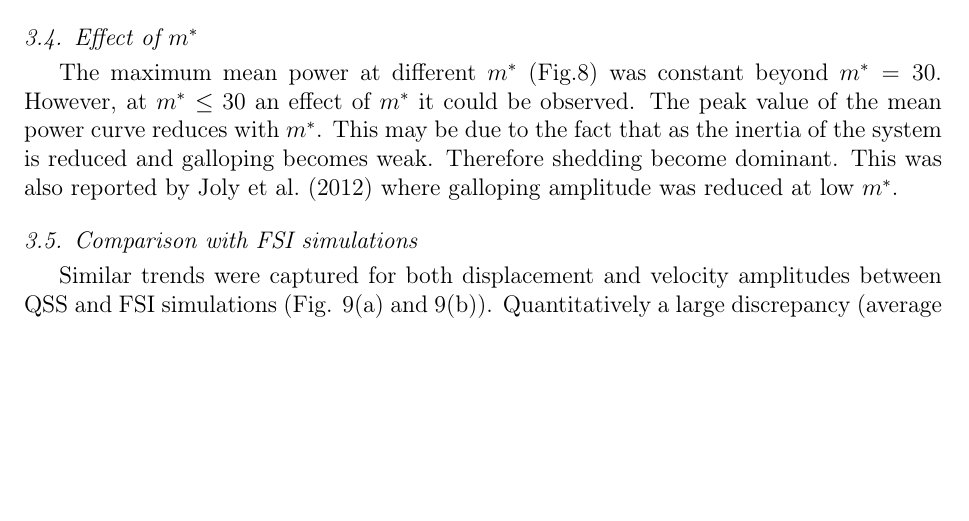
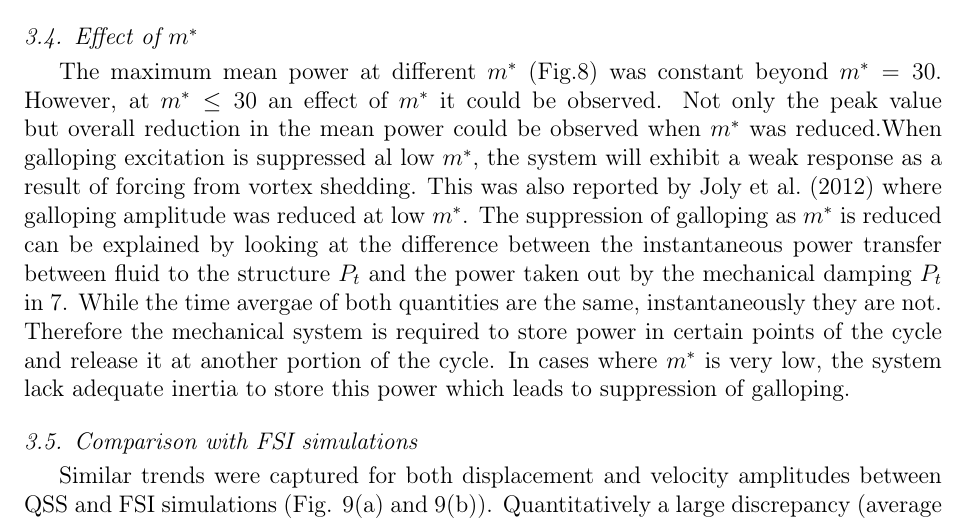
Before and after one commit to kjayatunga/Research-2, a LaTeX paper (research/paper/main/elsarticle-template-harv.tex, which reads research/paper/results/results-2.3.tex): part of page 11 of 15, cut so that both start at the same text, the shorter picture padded with empty space. Compiled offline with pdfLaTeX.

Commit message:
uploaded 11.03 pm

```diff
--- a/research/paper/results/results-2.3.tex
+++ b/research/paper/results/results-2.3.tex
@@ -66,7 +66,7 @@ At region 2 ($U^*=165$) the mean power output is at its maximum. $P_t$ is not a
 
  \input{../figure/m_star_collapsed}
 
-The maximum mean power at different $m^*$ (Fig.\ref{fig:m_star_collapsed}) was constant beyond $m^*=30$. However, at $m^* \leq 30$ an effect of $m^*$ it could be observed. The peak value of the mean power curve reduces with $m^*$. This may be due to the fact that as the inertia of the system is reduced and galloping becomes weak. Therefore shedding become dominant. This was also reported by \cite{Joly2012} where galloping amplitude was reduced at low $m^*$.
+The maximum mean power at different $m^*$ (Fig.\ref{fig:m_star_collapsed}) was constant beyond $m^*=30$. However, at $m^* \leq 30$ an effect of $m^*$ it could be observed. Not only the peak value but overall reduction in the mean power could be observed when $m^*$ was reduced.When galloping excitation is suppressed al low $m^*$, the system will exhibit a weak response as a result of forcing from vortex shedding. This was also reported by \cite{Joly2012} where galloping amplitude was reduced at low $m^*$. The suppression of galloping as $m^*$ is reduced can be explained by looking at the difference between the instantaneous power transfer between fluid to the structure $P_t$ and the power taken out by the mechanical damping $P_t$ in \ref{fig:power_time_histories}. While the time avergae of both quantities are the same, instantaneously they are not. Therefore the mechanical system is required to store power in certain points of the cycle and release it at another portion of the cycle. In cases where $m^*$ is very low, the system lack adequate inertia to store this power which leads to suppression of galloping.
 
  \input{../figure/qss_fsi}
 
```
Also changed, not shown: research/paper/main/elsarticle-template-harv.pdf.
